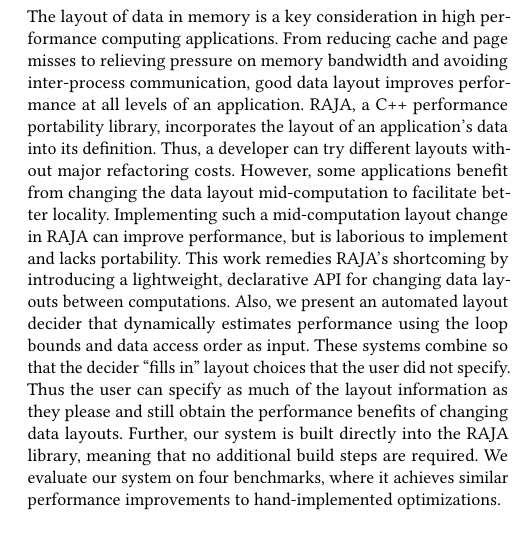
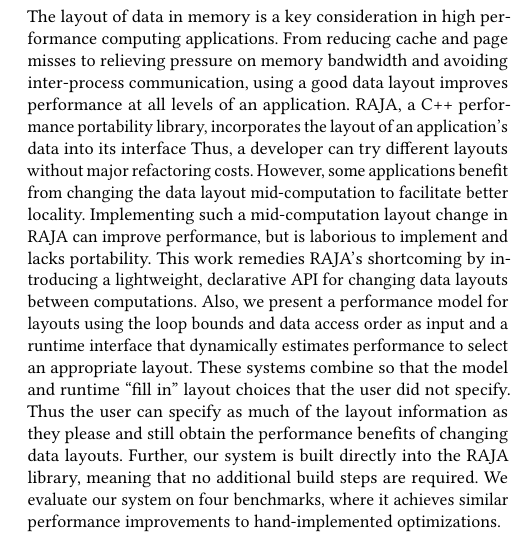
Before and after one commit to brandonneth/DataLayoutPaper, a LaTeX paper (DataRAJALC.tex): part of one column of page 1 of 9, cut so that both start at the same text. Compiled offline with pdfLaTeX.

Commit message:
re-work abstract to remove otherwise unused "decider" term

```diff
--- a/DataRAJALC.tex
+++ b/DataRAJALC.tex
@@ -104,14 +104,14 @@
 \begin{abstract}
 
 The layout of data in memory is a key consideration in high performance computing applications.
-From reducing cache and page misses to relieving pressure on memory bandwidth and avoiding inter-process communication, good data layout improves performance at all levels of an application.
-RAJA, a C++ performance portability library, incorporates the layout of an application's data into its definition.
+From reducing cache and page misses to relieving pressure on memory bandwidth and avoiding inter-process communication, using a good data layout improves performance at all levels of an application.
+RAJA, a C++ performance portability library, incorporates the layout of an application's data into its interface
 Thus, a developer can try different layouts without major refactoring costs.
 However, some applications benefit from changing the data layout mid-computation to facilitate better locality.
 Implementing such a mid-computation layout change in RAJA can improve performance, but is laborious to implement and lacks portability.
 This work remedies RAJA's shortcoming by introducing a lightweight, declarative API for changing data layouts between computations.
-Also, we present an automated layout decider that dynamically estimates performance using the loop bounds and data access order as input.
-These systems combine so that the decider \enquote{fills in} layout choices
+Also, we present a performance model for layouts using the loop bounds and data access order as input and a runtime interface that dynamically estimates performance to select an appropriate layout.
+These systems combine so that the model and runtime \enquote{fill in} layout choices
 that the user did not specify.
 Thus the user can specify as much of the layout information as they please and still obtain the performance benefits of changing data layouts.
 Further, our system is built directly into the RAJA library, meaning that no additional build steps are required.
```
